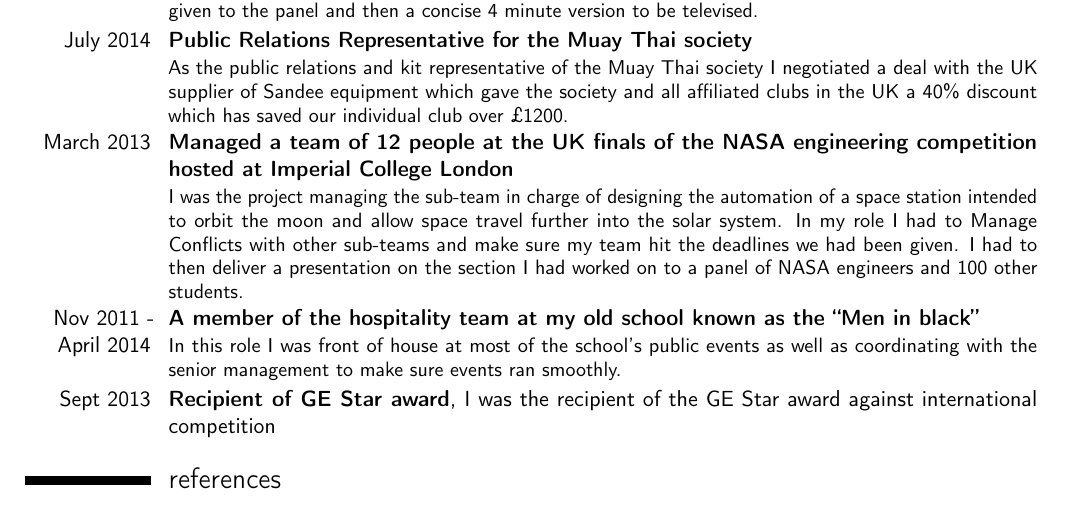
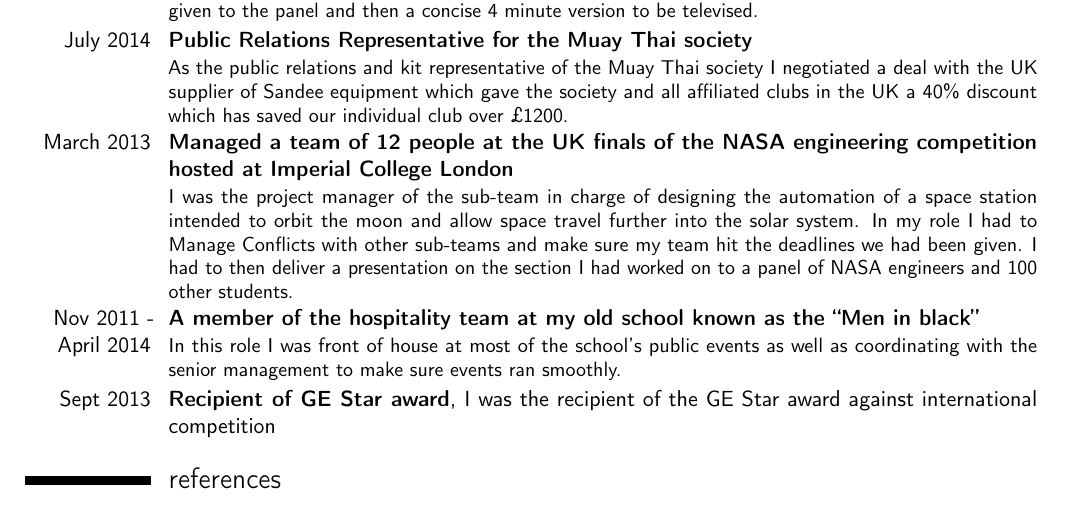
Before and after one commit to clegganator259/curriculumVitae, a LaTeX CV (GE year in industry application/Technical CV.tex): part of page 2 of 2, cut so that both start at the same text. Compiled offline with pdfLaTeX.

```diff
--- a/GE year in industry application/Technical CV.tex
+++ b/GE year in industry application/Technical CV.tex
@@ -120,7 +120,7 @@
 }
 
 \cventry{March 2013}{Managed a team of 12 people at the UK finals of the NASA engineering competition hosted at Imperial College London}{}{}{}{
-	I was the project managing the sub-team in charge of designing the automation of a space station intended to orbit the moon and allow space travel further into the solar system. In my role I had to Manage Conflicts with other sub-teams and make sure my team hit the deadlines we had been given. I had to then deliver a presentation on the section I had worked on to a panel of NASA engineers and 100 other students.
+	I was the project manager of the sub-team in charge of designing the automation of a space station intended to orbit the moon and allow space travel further into the solar system. In my role I had to Manage Conflicts with other sub-teams and make sure my team hit the deadlines we had been given. I had to then deliver a presentation on the section I had worked on to a panel of NASA engineers and 100 other students.
 }
 \cventry{Nov 2011 - April 2014}{A member of the hospitality team at my old school known as the ``Men in black''}{}{}{}
 {In this role I was front of house at most of the school's public events as well as coordinating with the senior management to make sure events ran smoothly.}
```
Also changed, not shown: 2 other files.
